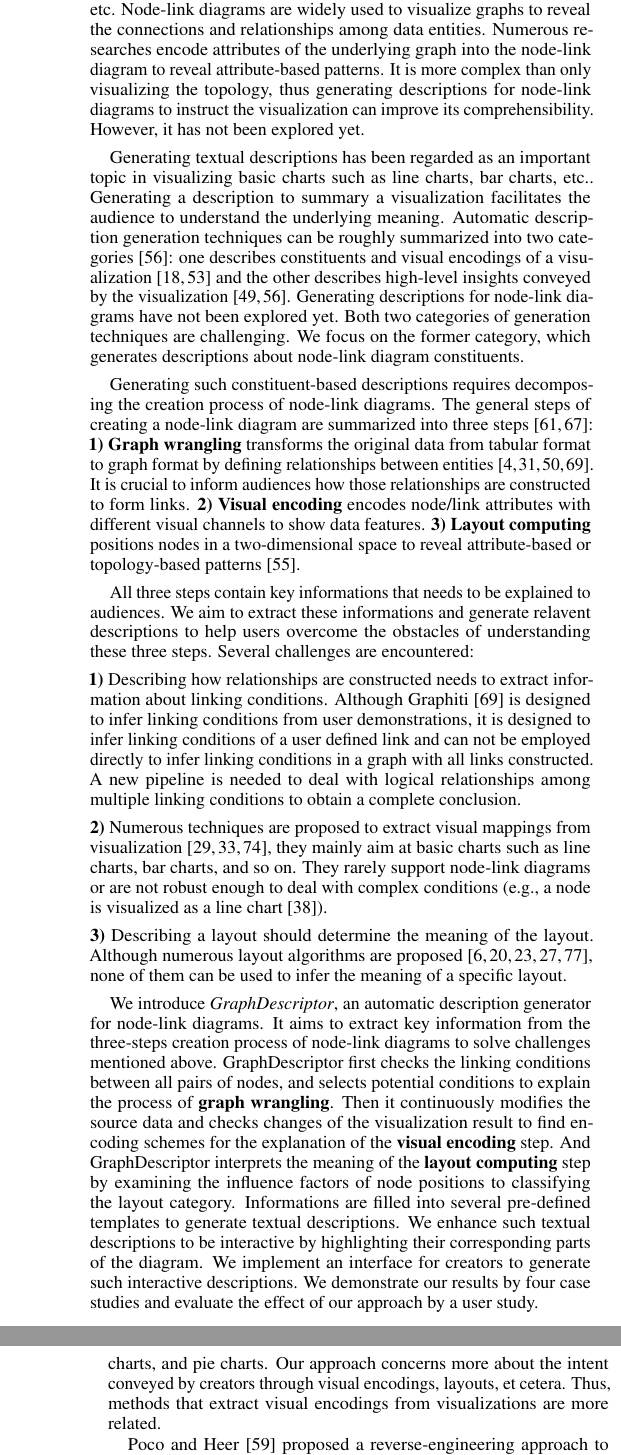
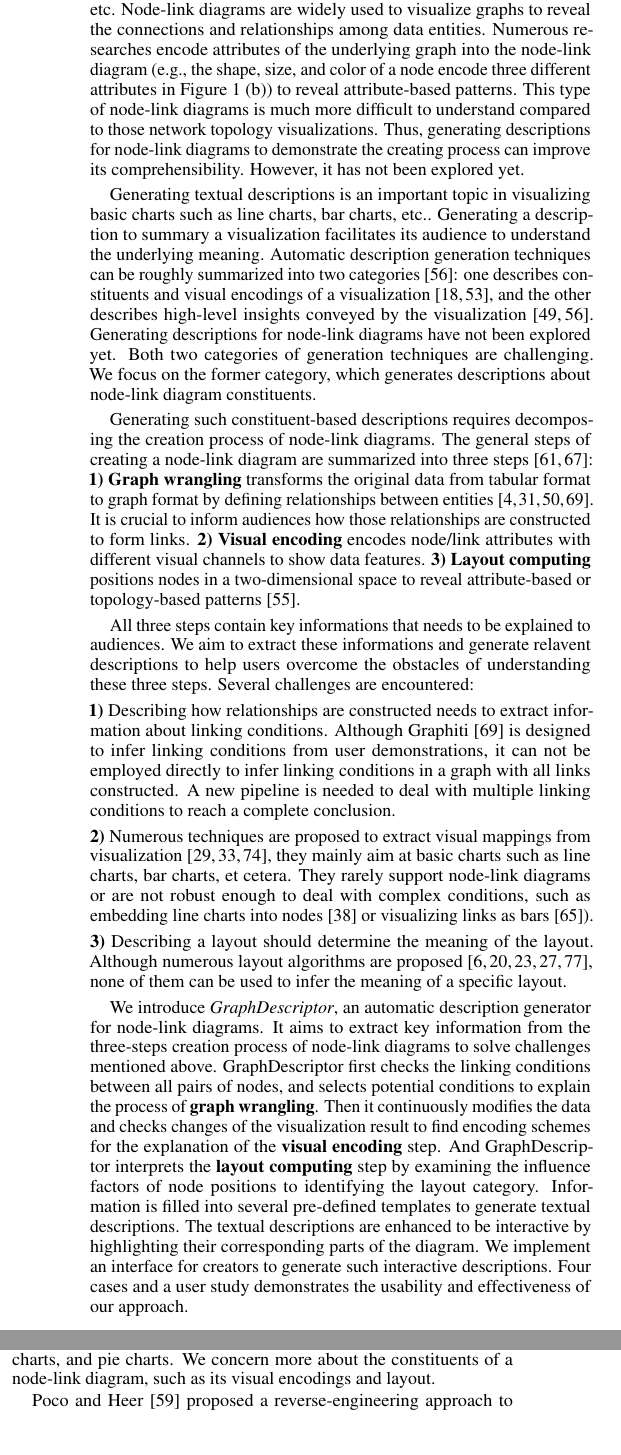
Before and after one commit to jiacheng-pan/VIS2021, a LaTeX document (template.tex, which reads chapter/1.Introduction.tex, chapter/2.RelatedWork.tex): two parts of the columns of pages 2 and 3 of 13 before the commit and two parts of the columns of page 2 of 12 after it, joined at a grey line, cut so that both start at the same text. Compiled offline with pdfLaTeX.

Commit message:
feat: 🎸 polish 1/2 sections with Junhua

```diff
--- a/chapter/1.Introduction.tex
+++ b/chapter/1.Introduction.tex
@@ -6,20 +6,21 @@ Graphs, also called networks, are ubiquitous over numerous areas. For example, g
 % 节点链接图被广泛应用于对图数据进行可视化，可以用来揭示数据实体之间的关系。
 Node-link diagrams are widely used to visualize graphs to reveal the connections and relationships among data entities.
 % 很多研究也会将图数据中的属性编码到节点链接图上，以展示属性相关的pattern；
-Numerous researches encode attributes of the underlying graph into the node-link diagram to reveal attribute-based patterns.
-% 在这种复杂的情况下，为节点链接图生成标题来说明创作过程能够增加节点链接图的accessibility
-It is more complex than only visualizing the topology, thus generating descriptions for node-link diagrams to instruct the visualization can improve its comprehensibility.
+Numerous researches encode attributes of the underlying graph into the node-link diagram (e.g., the shape, size, and color of a node encode three different attributes in Figure~\ref{fig:BasicCases} (b)) to reveal attribute-based patterns.
+% 在这种复杂的情况下，为节点链接图生成标题来说明创作过程能够增加节点链接图的comprehensibility
+This type of node-link diagrams is much more difficult to understand compared to those network topology visualizations.
+Thus, generating descriptions for node-link diagrams to demonstrate the creating process can improve its comprehensibility.
 % 然而，该项工作还缺少相关探索。
 However, it has not been explored yet.
 % Generating a caption to summarize a node-link diagram is crucial to enhance its accessibility.
 % However, the automatic caption generation has not been explored yet.
 
 % 为可视化生成标题，或者更宽泛地讲，语言描述，在其他类型的可视化研究领域已经被视作是一个重要的课题。
-Generating textual descriptions has been regarded as an important topic in visualizing basic charts such as line charts, bar charts, etc..
+Generating textual descriptions is an important topic in visualizing basic charts such as line charts, bar charts, etc..
 % 为可视化生成语言描述有很多好处，它的主要目的是为了帮助观众理解可视化所传达的意义。
-Generating a description to summary a visualization facilitates the audience to understand the underlying meaning.
+Generating a description to summary a visualization facilitates its audience to understand the underlying meaning.
 % 根据生成的描述，可以将这类工作分成两类，一类描述了可视化的基本构成（比如数据本身，可视映射等），另一类则关注于可视化中蕴含的insight。
-Automatic description generation techniques can be roughly summarized into two categories~\cite{DBLP:conf/inlg/ObeidH20}: one describes constituents and visual encodings of a visualization~\cite{DBLP:journals/coling/MittalMCR98, DBLP:journals/tochi/FerresLST13} and the other describes high-level insights conveyed by the visualization~\cite{DBLP:conf/apvis/LiuXHWY20, DBLP:conf/inlg/ObeidH20}.
+Automatic description generation techniques can be roughly summarized into two categories~\cite{DBLP:conf/inlg/ObeidH20}: one describes constituents and visual encodings of a visualization~\cite{DBLP:journals/coling/MittalMCR98, DBLP:journals/tochi/FerresLST13}, and the other describes high-level insights conveyed by the visualization~\cite{DBLP:conf/apvis/LiuXHWY20, DBLP:conf/inlg/ObeidH20}.
 %! 说明一下第二类工作的一些缺陷，以便引出我们目的是第一类工作。
 % 对于图可视化而言，两类工作都还没有被探索过，都具有挑战性。
 Generating descriptions for node-link diagrams have not been explored yet.
@@ -71,13 +72,13 @@ Several challenges are encountered:
 \noindent \textbf{1)}
 Describing how relationships are constructed needs to extract information about linking conditions.
 % 虽然Graphiti~\cite{DBLP:journals/tvcg/SrinivasanPEB18}从用户的demonstration中推测构建链接的条件，但它并不能直接被用于推测已经所有边已经构建完毕的图数据。
-Although Graphiti~\cite{DBLP:journals/tvcg/SrinivasanPEB18} is designed to infer linking conditions from user demonstrations, it is designed to infer linking conditions of a user defined link and can not be employed directly to infer linking conditions in a graph with all links constructed.
+Although Graphiti~\cite{DBLP:journals/tvcg/SrinivasanPEB18} is designed to infer linking conditions from user demonstrations, it can not be employed directly to infer linking conditions in a graph with all links constructed.
 % 需要一个新的方法，能够处理多条边之间的条件的逻辑关系，来得出完备的结论。
-A new pipeline is needed to deal with logical relationships among multiple linking conditions to obtain a complete conclusion.
+A new pipeline is needed to deal with multiple linking conditions to reach a complete conclusion.
 
 \noindent \textbf{2)} % 从可视化结果中提取 visual mapping 的工作也有很多，但他们大多为了处理一些基础图表，缺少对于节点链接图的支持，又或者需要强有力的先验假设（比如需要d3将数据绑定到可视化元素上），使得工作难以拓展到更多领域。我们的方法将对已有方法进行补充，使他们能够适用于更广的范围，能够良好支持节点链接图中的视觉映射的抽取。
-Numerous techniques are proposed to extract visual mappings from visualization~\cite{DBLP:conf/uist/HarperA14, DBLP:journals/tvcg/HoqueA20, DBLP:journals/corr/abs-2103-00741},  they mainly aim at basic charts such as line charts, bar charts, and so on.
-They rarely support node-link diagrams or are not robust enough to deal with complex conditions (e.g., a node is visualized as a line chart~\cite{DBLP:journals/bmcbi/JunkerKS06}).
+Numerous techniques are proposed to extract visual mappings from visualization~\cite{DBLP:conf/uist/HarperA14, DBLP:journals/tvcg/HoqueA20, DBLP:journals/corr/abs-2103-00741},  they mainly aim at basic charts such as line charts, bar charts, et cetera.
+They rarely support node-link diagrams or are not robust enough to deal with complex conditions, such as embedding line charts into nodes~\cite{DBLP:journals/bmcbi/JunkerKS06} or visualizing links as bars~\cite{DBLP:conf/iv/SchoffelSE16}).
 
 \noindent \textbf{3)} Describing a layout should determine the meaning of the layout.
 % 虽然已经有很多布局相关的工作，但几乎没有工作能够推测某种布局结果的意义。
@@ -87,10 +88,10 @@ Although numerous layout algorithms are proposed~\cite{hachul2004drawing, DBLP:j
 We introduce~\textit{\ApproachName}, an automatic description generator for node-link diagrams.
 It aims to extract key information from the three-steps creation process of node-link diagrams to solve challenges mentioned above.
 \ApproachName~first checks the linking conditions between all pairs of nodes, and selects potential conditions to explain the process of \textbf{graph wrangling}.
-Then it continuously modifies the source data and checks changes of the visualization result to find encoding schemes for the explanation of the \textbf{visual encoding} step.
-And \ApproachName~interprets the meaning of the \textbf{layout computing} step by examining the influence factors of node positions to classifying the layout category.
-Informations are filled into several pre-defined templates to generate textual descriptions.
-We enhance such textual descriptions to be interactive by highlighting their corresponding parts of the diagram.
+Then it continuously modifies the data and checks changes of the visualization result to find encoding schemes for the explanation of the \textbf{visual encoding} step.
+And \ApproachName~interprets the \textbf{layout computing} step by examining the influence factors of node positions to identifying the layout category.
+Information is filled into several pre-defined templates to generate textual descriptions.
+The textual descriptions are enhanced to be interactive by highlighting their corresponding parts of the diagram.
 We implement an interface for creators to generate such interactive descriptions.
 % 我们通过xxx对该方法的有效性进行了验证。
-We demonstrate our results by four case studies and evaluate the effect of our approach by a user study.
+Four cases and a user study demonstrates the usability and effectiveness of our approach.
--- a/chapter/2.RelatedWork.tex
+++ b/chapter/2.RelatedWork.tex
@@ -9,8 +9,8 @@ Node-link diagrams can encode node attributes and link attributes within their r
 
 % 对节点而言，最基础的编码可以将标签编码为文本，将节点的大小编码数值型属性，将节点的颜色编码类别型属性。
 % 更复杂的编码中，节点还被编码成一个嵌入的图表，
-For a node, attributes are basically encoded with its size, color, and shape.
-To encode diverse attributes, techniques usually embed complex constitutions into one node~\cite{DBLP:conf/infovis/AuberCJM03}.
-For example, charts such as line charts, box plots and bar charts are usually used as nodes in the biology domain~\cite{gehlenborg2010visualization, DBLP:conf/iv/JusufiDK10}.
+For a node, attributes are basically encoded with their size, color, and shape.
+Techniques encoding diverse attributes usually embed complex constitutions into one node~\cite{DBLP:conf/infovis/AuberCJM03}.
+For example, nodes can be visualized as line charts, box plots, and bar charts in the biology domain~\cite{gehlenborg2010visualization, DBLP:conf/iv/JusufiDK10}.
 Photos, icons, or customized glyphs are also often used to encode node attributes~\cite{DBLP:conf/chi/DunneS13}.
 Graph visualization tools such as Cytoscape~\cite{DBLP:journals/bioinformatics/FranzLHDSB16}, Gephi~\cite{DBLP:conf/icwsm/BastianHJ09}, NetV.js~\cite{HAN2021} can handle varying degrees of attributes embedding in node-link diagrams.
@@ -19 +19,2 @@ Mostly, nodes' positions are computed by topology-driven layout algorithms~\cite
 Attribute-driven layouts are also preferred in several cases.
+For example, spatial graphs contain geographic coordinates so that the position of a node can encode the longitude and latitude~\cite{DBLP:journals/tvcg/ElzenW14, DBLP:journals/tvcg/Guo09}.
@@ -21,3 +21,2 @@ For example, spatial graphs contain geographic coordinates so that the position
 
-Visual channels of links such as width~\cite{Katz_2015}, color~\cite{DBLP:journals/tvcg/Guo09}, and dashes~\cite{DBLP:journals/bmcbi/JunkerKS06} can also be modified to support attributed links.
-For more complex cases, links can also incorporate multiple visual elements.
+Visual channels of links such as width~\cite{Katz_2015}, color~\cite{DBLP:journals/tvcg/Guo09}, and dashes~\cite{DBLP:journals/bmcbi/JunkerKS06} can also support attributed links.
@@ -28,9 +27,6 @@ Compared to nodes, links have less space for attributes encoding.
 % 这些工作为我们的工作提供了很多很优秀的案例，我们的工作将会围绕这些案例进行展开，为带有不同编码方案的节点链接图生成相关描述作为标题。
 These techniques provide numerous cases for our approach.
-We aim to generate relevant descriptions for node-link diagrams with diverse encoding schemes.
+We aim to generate relevant descriptions for node-link diagrams with various encoding schemes.
 
 \subsection{Information Extraction of Visualization}
 % ! Data
-% 第1类工作聚焦于从各种可视化结果还原潜在数据。这些工作很多以ocr的方法读取图表中的文本信息，结合坐标轴等辅助的component，对基本图表中蕴含的数据进行还原。
-Numerous methods are proposed to interpret visualizations by retrieving data from raster images.
-Methods that deal with multi-types of charts usually provide a classification algorithm to classify charts in the beginning~\cite{DBLP:conf/icip/GaoZB12, DBLP:conf/chi/JungKSHLKS17, DBLP:conf/eccv/SiegelHLDF16, DBLP:journals/vlc/DaiWNZ18}.
@@ -43 +37,2 @@ These methods are extended to solve more kinds of charts~\cite{DBLP:conf/pkdd/Cl
+More kinds of charts~\cite{DBLP:conf/pkdd/ClicheRMY17, DBLP:conf/uist/SavvaKCFAH11} are solved by extending these methods to fulfill more diverse tasks.
 iVolVER~\cite{DBLP:conf/chi/MendezNV16} supports the transformation of the extracted data to construct interactive animated visualizations.
@@ -46,7 +40,11 @@ ReVision~\cite{DBLP:conf/uist/SavvaKCFAH11} populates a gallery of alternative r
 More recently, Chartem~\cite{DBLP:journals/tvcg/FuZCGWZHTZM21} extracts data and embeds it back into the chart to facilitate visualization spread.
 More related to graphs, Henkel et al.~\cite{DBLP:conf/vmv/HenkelKLG20} and Lee et al.~\cite{DBLP:conf/icdar/LeeYWH17} retrieved tree-structured data from treemaps and dendrograms.
-% 还有一些工作将从基础图表中抽取的数据信息，转化为xml的格式，方便一些视觉残障的人读取可视化图表。
 Several other approaches are proposed to assist individuals with sight impairments~\cite{DBLP:conf/ismis/ChesterE05, DBLP:journals/tiis/CarberrySMDWGCSOM12, DBLP:journals/cgf/ChoiJPCE19}.
 
+
 % ! Insights
-Another type of methods are aimed to extract insights from visualizations~\cite{DBLP:conf/diagrams/WuCEC10, DBLP:journals/nrhm/DemirOSECMC10} and corresponding data~\cite{DBLP:conf/inlg/ObeidH20, DBLP:journals/ivs/CuiBYE19}.
+Another type of methods extract insights from visualizations~\cite{DBLP:conf/diagrams/WuCEC10, DBLP:journals/nrhm/DemirOSECMC10} and their underlying data~\cite{DBLP:conf/inlg/ObeidH20, DBLP:journals/ivs/CuiBYE19}.
+Demiralp et al.~\cite{DBLP:journals/pvldb/DemiralpHPP17} defined \textit{insights} as a strong manifestation of the data or the visualization.
+Different methods have different preferences according to their inputs.
+For example, inputs of Chart-to-Text~\cite{DBLP:conf/inlg/ObeidH20} mainly come from the underlying data.
+In contrast, Wu et al.~\cite{DBLP:conf/diagrams/WuCEC10} and Demir et al.~\cite{DBLP:journals/nrhm/DemirOSECMC10} employed visual features.
@@ -63,10 +58,9 @@ Several works employ the extracted insights to augment visualizations by annotat
 % Then the facts are used as interactive widgets to improve user interpretion.
 % Graphical Overlays~\cite{DBLP:journals/tvcg/KongA12} takes the insights to generate graphical overlays on charts to draw the viewer's attention.
 
-These two types of methods mainly aim to obtain the underlying data from visualization results or generate insights from the underlying data,
-and they mostly focus on standard charts such as line charts, bar charts, and pie charts.
-Our approach concerns more about the intent conveyed by creators through visual encodings, layouts, et cetera.
-Thus, methods that extract visual encodings from visualizations are more related.%?
+These two categories of methods retrieve the underlying data from visualization results and generate insights from the extracted information.
+They mainly focus on classical charts such as line charts, bar charts, and pie charts.
+We concern more about the constituents of a node-link diagram, such as its visual encodings and layout.
 
 %! visual mapping
-Poco and Heer~\cite{DBLP:journals/cgf/PocoH17} proposed a reverse-engineering approach to recover visual encodings from area charts, bar charts, line charts, and scatter plots. However, they% only focused on detecting text information and marker types, but
+Poco and Heer~\cite{DBLP:journals/cgf/PocoH17} proposed a reverse-engineering approach to recover visual encodings from area charts, bar charts, line charts, and scatter plots.
--- a/template.tex
+++ b/template.tex
@@ -116,7 +116,7 @@
 %   \includegraphics[width=\linewidth]{CypressView}
   \includegraphics[width=1\linewidth]{figures/BasicCases.eps}
   \caption{In the Clouds: Vancouver from Cypress Mountain. Note that the teaser may not be wider than the abstract block.}
-  \label{fig:BasicCases.eps}
+  \label{fig:BasicCases}
 }
 
 \vgtcinsertpkg
```
Also changed, not shown: chapter/4.CaseStudies.tex (+1 -1 lines), chapter/2.RelatedWork.tex (65 more changed lines), 1 other file.
